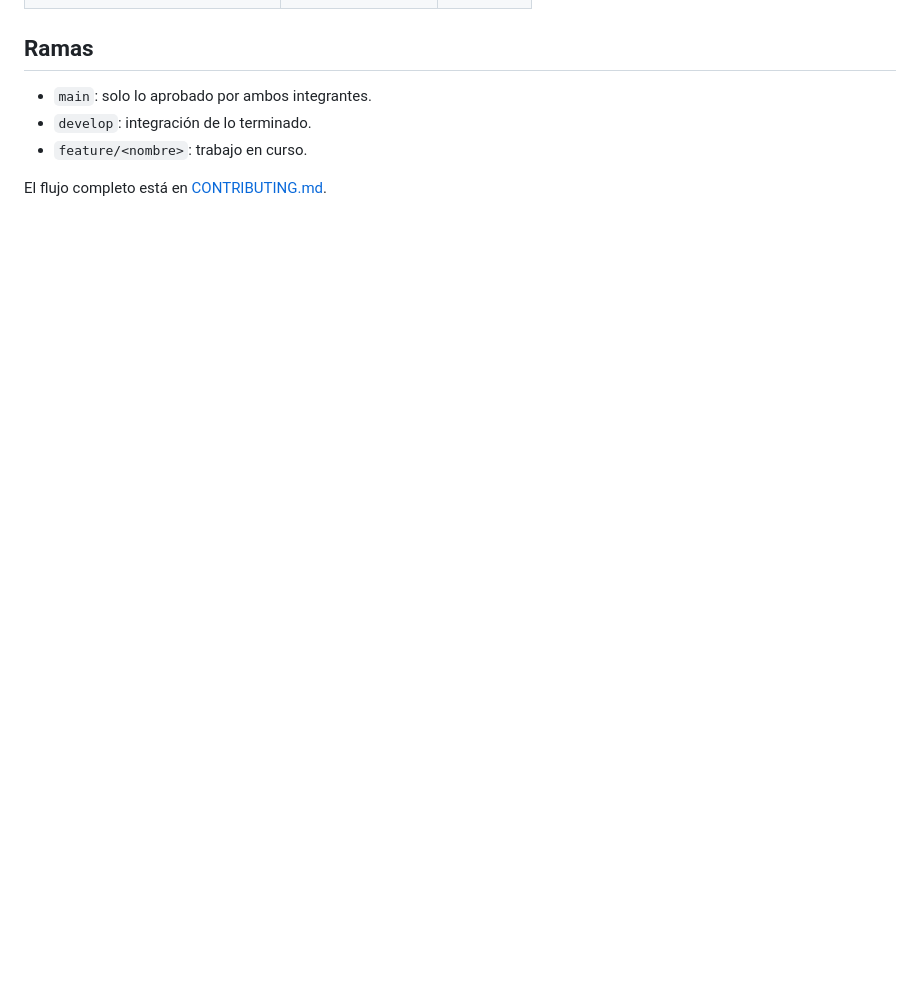
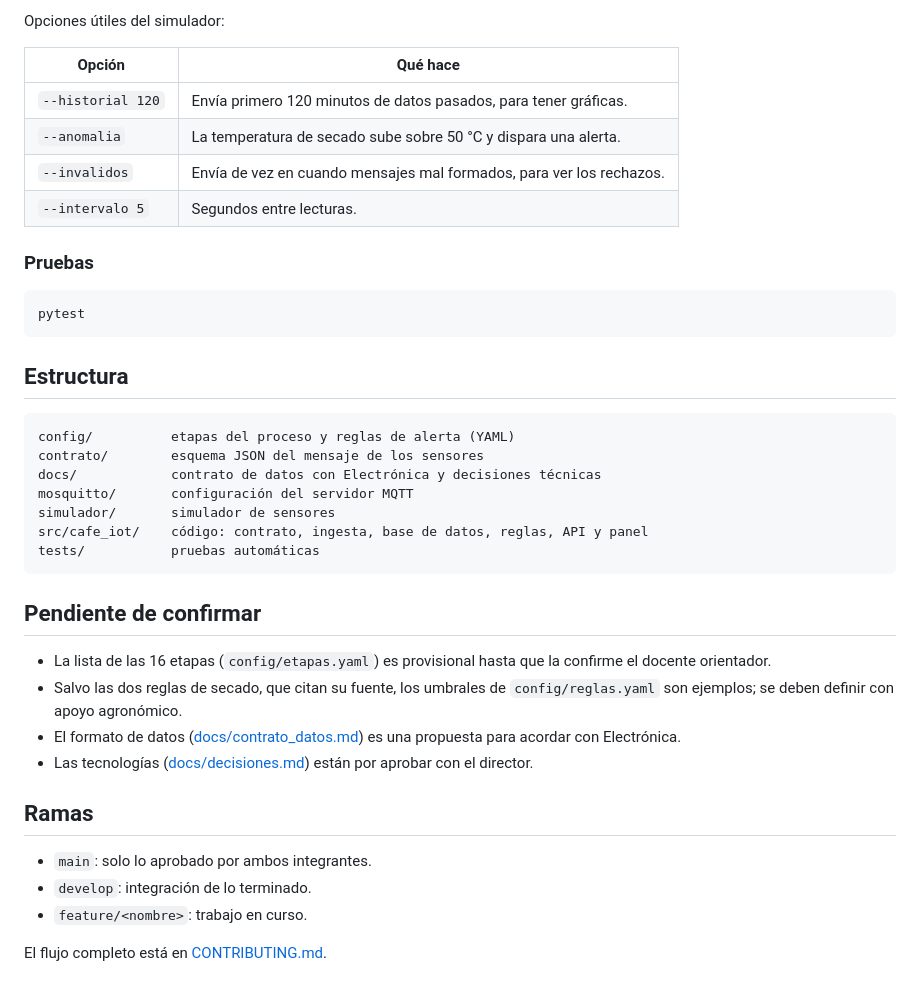
Before and after one commit to SantiagoGonzalezGomez/CafeIoT, a Markdown page: README.md, the part around one of its changes. Drawn GitHub-style; blank space fills up the shorter version.

````diff
--- a/README.md
+++ b/README.md
@@ -19,3 +56,36 @@ El sistema recibe los datos de los sensores y las cámaras del laboratorio de ca
+Opciones útiles del simulador:
+
+| Opción | Qué hace |
+| --- | --- |
+| `--historial 120` | Envía primero 120 minutos de datos pasados, para tener gráficas. |
+| `--anomalia` | La temperatura de secado sube sobre 50 °C y dispara una alerta. |
+| `--invalidos` | Envía de vez en cuando mensajes mal formados, para ver los rechazos. |
+| `--intervalo 5` | Segundos entre lecturas. |
+
+### Pruebas
+
+```bash
+pytest
+```
+
+## Estructura
+
+```
+config/          etapas del proceso y reglas de alerta (YAML)
+contrato/        esquema JSON del mensaje de los sensores
+docs/            contrato de datos con Electrónica y decisiones técnicas
+mosquitto/       configuración del servidor MQTT
+simulador/       simulador de sensores
+src/cafe_iot/    código: contrato, ingesta, base de datos, reglas, API y panel
+tests/           pruebas automáticas
+```
+
+## Pendiente de confirmar
+
+- La lista de las 16 etapas (`config/etapas.yaml`) es provisional hasta que la confirme el docente orientador.
+- Salvo las dos reglas de secado, que citan su fuente, los umbrales de `config/reglas.yaml` son ejemplos; se deben definir con apoyo agronómico.
+- El formato de datos ([docs/contrato_datos.md](docs/contrato_datos.md)) es una propuesta para acordar con Electrónica.
+- Las tecnologías ([docs/decisiones.md](docs/decisiones.md)) están por aprobar con el director.
 
 ## Ramas
 
````
Also changed, not shown: other parts of README.md (+42 -5 lines), docs/img/panel.png (added), 16 other files.
